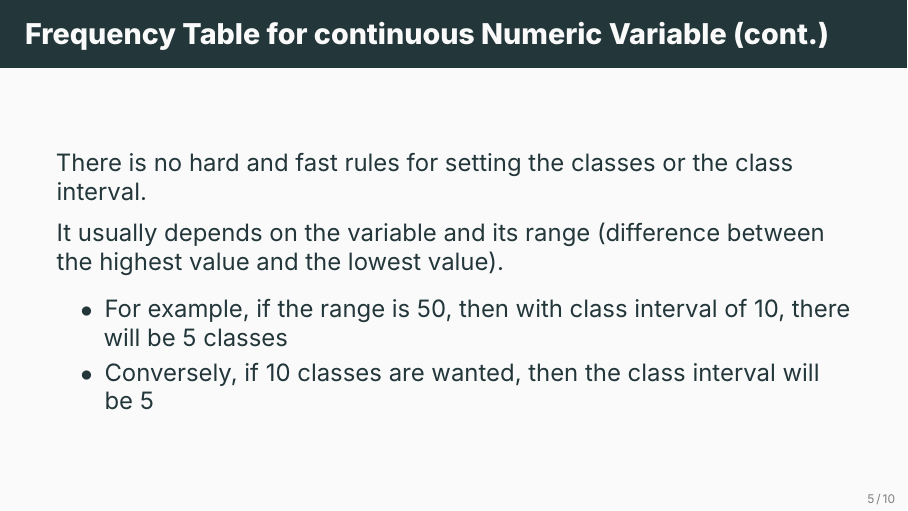
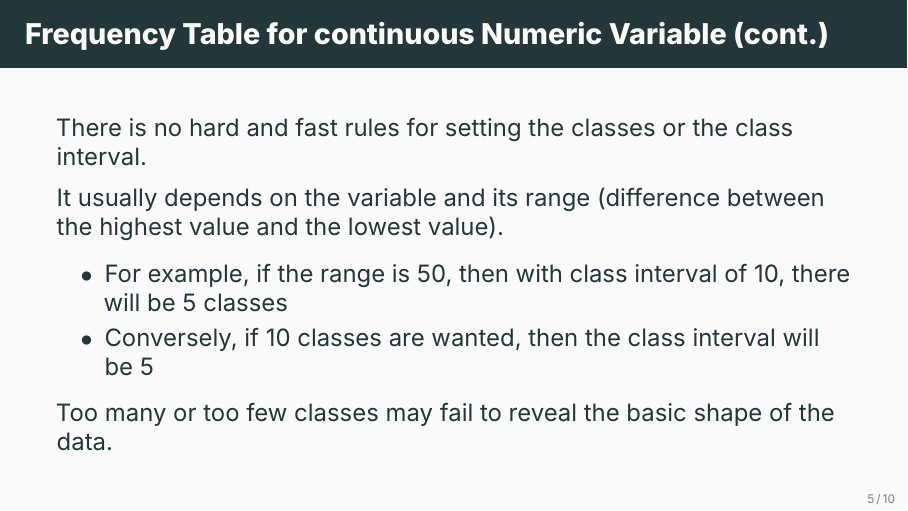
Before and after one commit to ami-null/intro-stats, LaTeX slides (02_summarizing-data/02_summarizing-data.tex): page 10 of 17. Compiled offline with XeLaTeX; a missing font is replaced by an installed copy or a similar font.

Commit message:
minor clarification

```diff
--- a/02_summarizing-data/02_summarizing-data.tex
+++ b/02_summarizing-data/02_summarizing-data.tex
@@ -102,6 +102,8 @@
             \item For example, if the range is 50, then with class interval of 10, there will be 5 classes
             \item Conversely, if 10 classes are wanted, then the class interval will be 5
         \end{itemize}
+        \vspace{0.5em}
+        Too many or too few classes may fail to reveal the basic shape of the data.
     \end{frame}
 
 
```
Also changed, not shown: 02_summarizing-data/02_summarizing-data.pdf.
